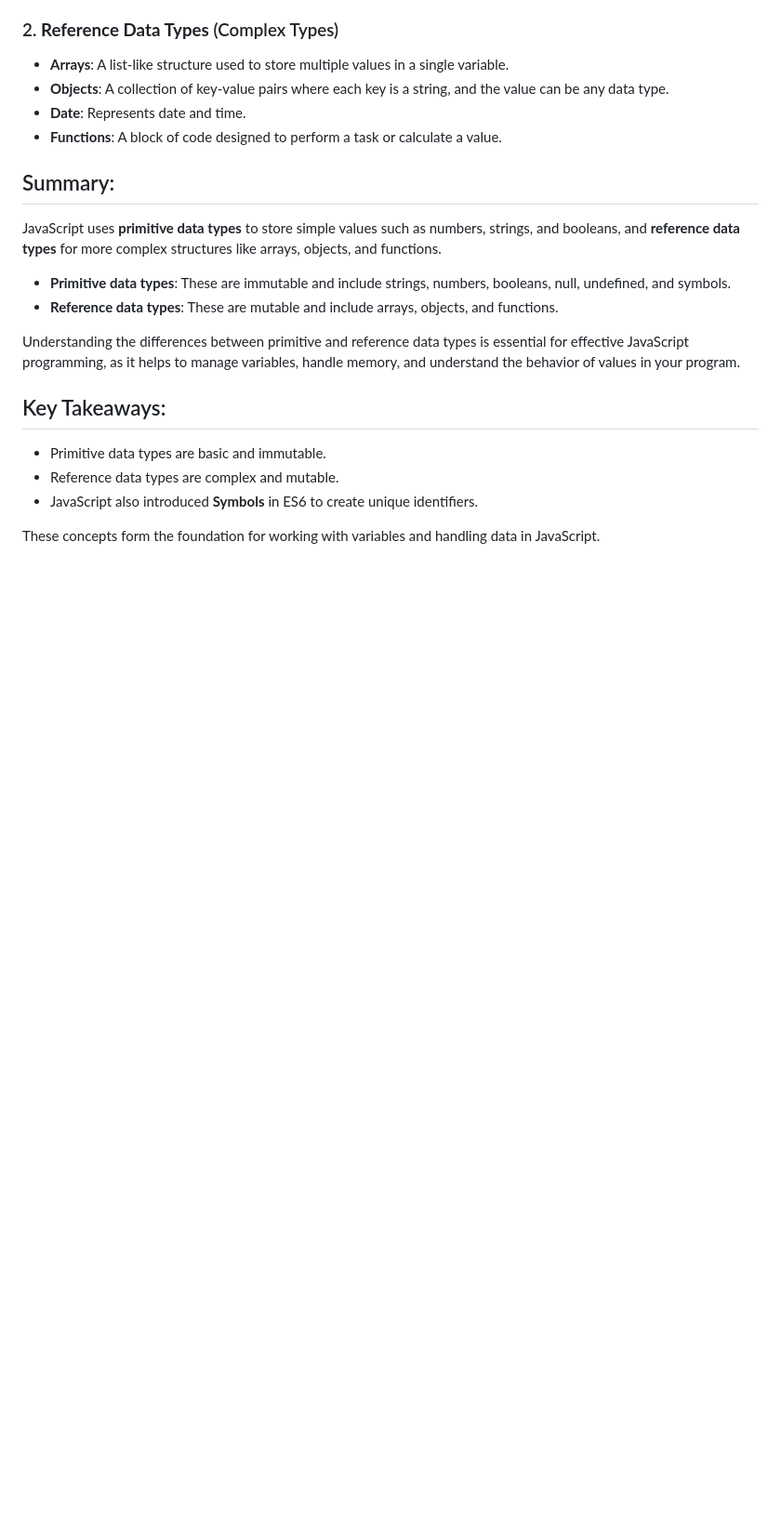
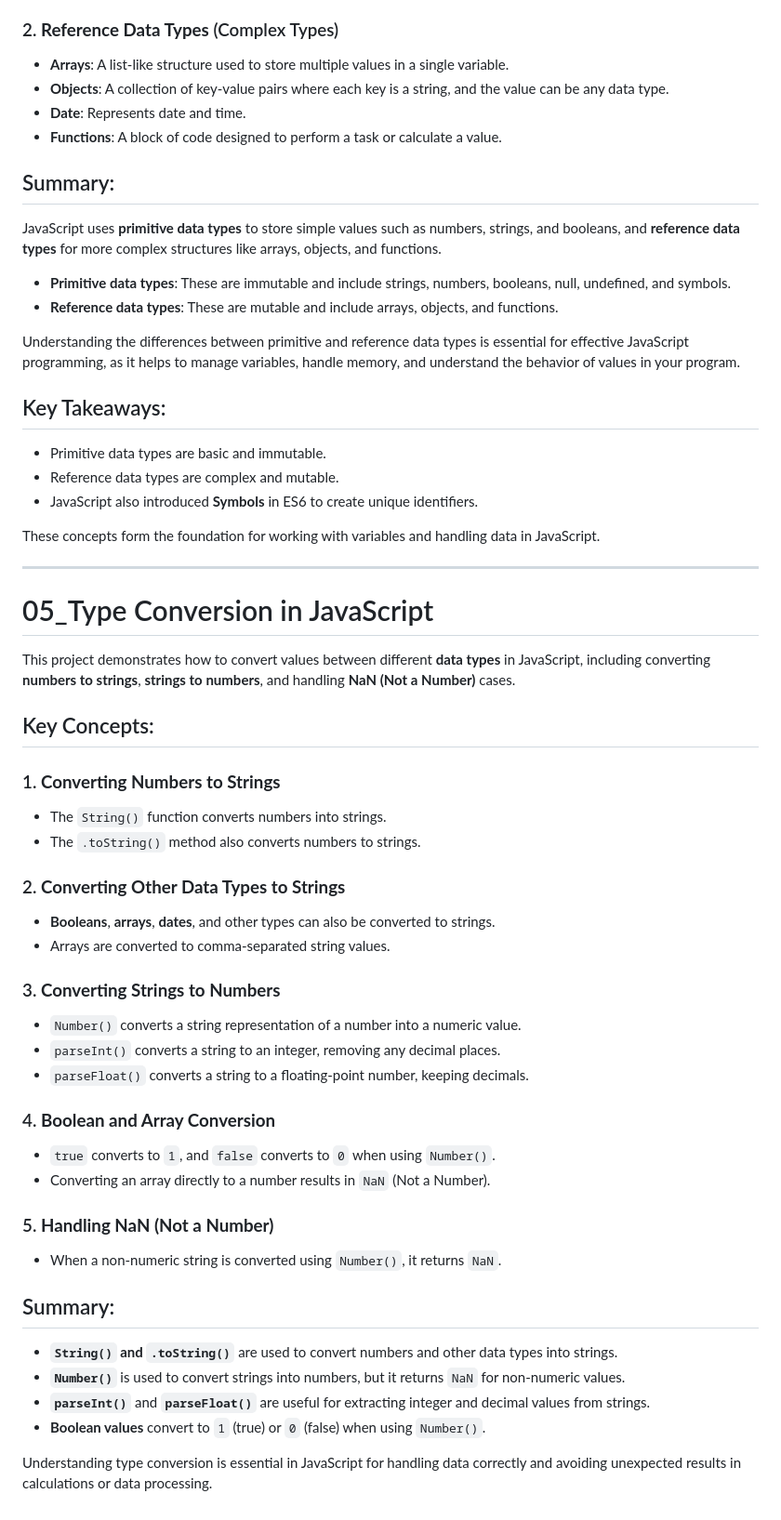
Before and after one commit to SGDilakshan/JavaScript-Full-Theory, a Markdown page: README.md, the part around the change. Shown: that part at 93% size. GitHub-like rendering; blank space fills up the shorter version.

```diff
--- a/README.md
+++ b/README.md
@@ -119,3 +119,38 @@ Understanding the differences between primitive and reference data types is esse
 - JavaScript also introduced **Symbols** in ES6 to create unique identifiers.
 
 These concepts form the foundation for working with variables and handling data in JavaScript.
+
+---------------------------------------------------------------------------------------
+
+# 05_Type Conversion in JavaScript
+
+This project demonstrates how to convert values between different **data types** in JavaScript, including converting **numbers to strings**, **strings to numbers**, and handling **NaN (Not a Number)** cases.
+## Key Concepts:
+
+### 1. **Converting Numbers to Strings**
+- The `String()` function converts numbers into strings.
+- The `.toString()` method also converts numbers to strings.
+
+### 2. **Converting Other Data Types to Strings**
+- **Booleans**, **arrays**, **dates**, and other types can also be converted to strings.
+- Arrays are converted to comma-separated string values.
+
+### 3. **Converting Strings to Numbers**
+- `Number()` converts a string representation of a number into a numeric value.
+- `parseInt()` converts a string to an integer, removing any decimal places.
+- `parseFloat()` converts a string to a floating-point number, keeping decimals.
+
+### 4. **Boolean and Array Conversion**
+- `true` converts to `1`, and `false` converts to `0` when using `Number()`.
+- Converting an array directly to a number results in `NaN` (Not a Number).
+
+### 5. **Handling NaN (Not a Number)**
+- When a non-numeric string is converted using `Number()`, it returns `NaN`.
+
+## Summary:
+- **`String()` and `.toString()`** are used to convert numbers and other data types into strings.
+- **`Number()`** is used to convert strings into numbers, but it returns `NaN` for non-numeric values.
+- **`parseInt()`** and **`parseFloat()`** are useful for extracting integer and decimal values from strings.
+- **Boolean values** convert to `1` (true) or `0` (false) when using `Number()`.
+
+Understanding type conversion is essential in JavaScript for handling data correctly and avoiding unexpected results in calculations or data processing.
```
